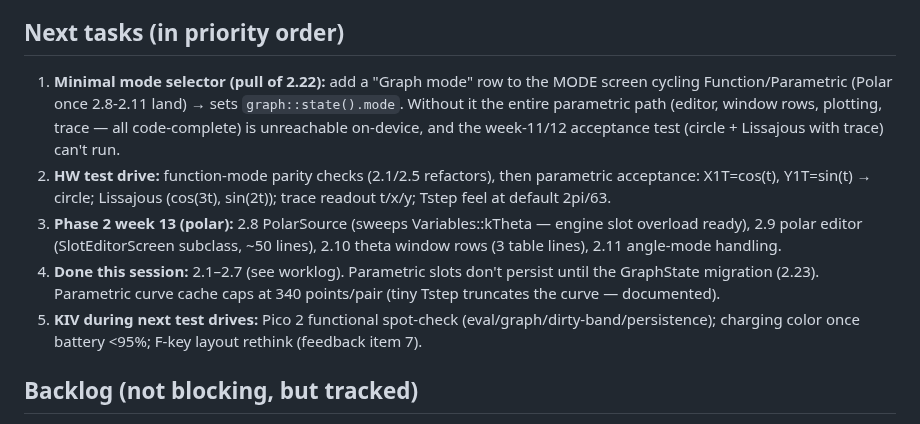
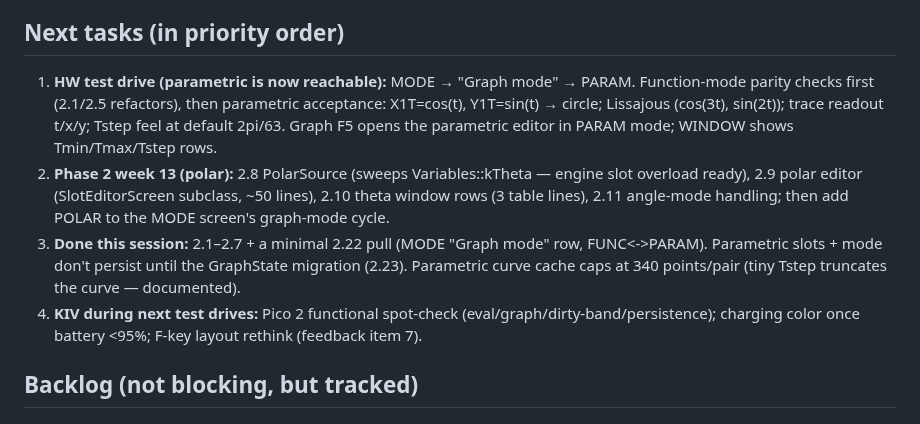
Before and after one commit to beapig/graphite_picocalc_gc_luckfox_lyra, a Markdown page: docs/notes/next-session.md, the part around the change. Drawn GitHub-style.

Commit message:
docs: mode-selector pull noted; next = HW test drive then polar

```diff
--- a/docs/notes/next-session.md
+++ b/docs/notes/next-session.md
@@ -37,22 +37,21 @@ the short "what's next".
 
 ## Next tasks (in priority order)
 
-1. **Minimal mode selector (pull of 2.22):** add a "Graph mode" row to the
-   MODE screen cycling Function/Parametric (Polar once 2.8-2.11 land) →
-   sets `graph::state().mode`. Without it the entire parametric path
-   (editor, window rows, plotting, trace — all code-complete) is
-   unreachable on-device, and the week-11/12 acceptance test (circle +
-   Lissajous with trace) can't run.
-2. **HW test drive:** function-mode parity checks (2.1/2.5 refactors), then
+1. **HW test drive (parametric is now reachable):** MODE → "Graph mode" →
+   PARAM. Function-mode parity checks first (2.1/2.5 refactors), then
    parametric acceptance: X1T=cos(t), Y1T=sin(t) → circle; Lissajous
    (cos(3t), sin(2t)); trace readout t/x/y; Tstep feel at default 2pi/63.
-3. **Phase 2 week 13 (polar):** 2.8 PolarSource (sweeps Variables::kTheta —
+   Graph F5 opens the parametric editor in PARAM mode; WINDOW shows
+   Tmin/Tmax/Tstep rows.
+2. **Phase 2 week 13 (polar):** 2.8 PolarSource (sweeps Variables::kTheta —
    engine slot overload ready), 2.9 polar editor (SlotEditorScreen subclass,
-   ~50 lines), 2.10 theta window rows (3 table lines), 2.11 angle-mode handling.
-4. **Done this session:** 2.1–2.7 (see worklog). Parametric slots don't
-   persist until the GraphState migration (2.23). Parametric curve cache
-   caps at 340 points/pair (tiny Tstep truncates the curve — documented).
-5. **KIV during next test drives:** Pico 2 functional spot-check
+   ~50 lines), 2.10 theta window rows (3 table lines), 2.11 angle-mode
+   handling; then add POLAR to the MODE screen's graph-mode cycle.
+3. **Done this session:** 2.1–2.7 + a minimal 2.22 pull (MODE "Graph mode"
+   row, FUNC<->PARAM). Parametric slots + mode don't persist until the
+   GraphState migration (2.23). Parametric curve cache caps at 340
+   points/pair (tiny Tstep truncates the curve — documented).
+4. **KIV during next test drives:** Pico 2 functional spot-check
    (eval/graph/dirty-band/persistence); charging color once battery <95%;
    F-key layout rethink (feedback item 7).
 
```
Also changed, not shown: docs/notes/worklog.md (+4 -2 lines).
